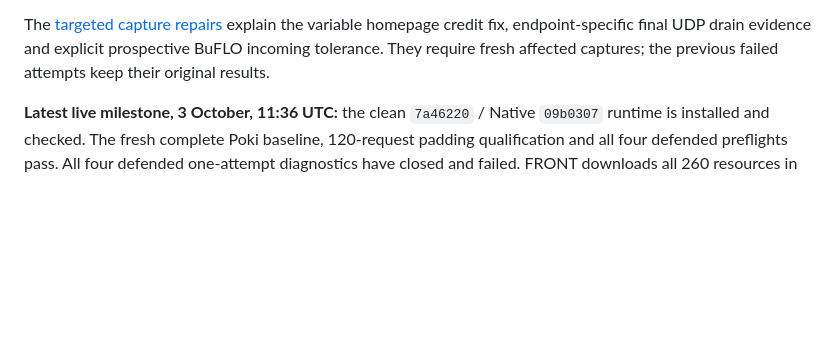
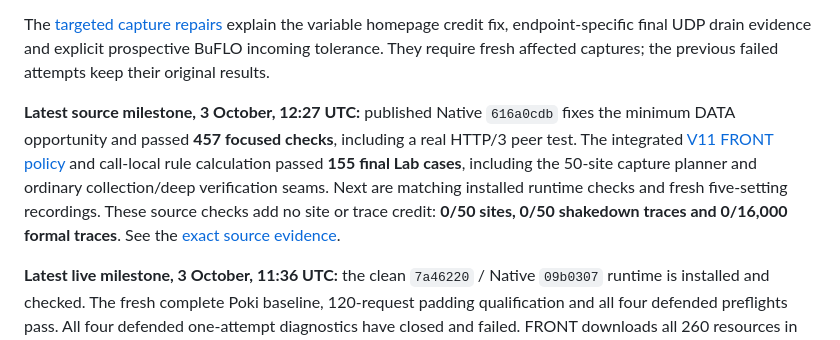
Before and after one commit to kaisequeira/neqo-qcsd-lab, a Markdown page: docs/RAPID-CAPTURE-PATH.md, the part around the change. GitHub-like rendering; blank space fills up the shorter version.

```diff
--- a/docs/RAPID-CAPTURE-PATH.md
+++ b/docs/RAPID-CAPTURE-PATH.md
@@ -13,6 +13,16 @@ The [targeted capture repairs](RAPID-CAPTURE-REPAIRS.md) explain the variable
 homepage credit fix, endpoint-specific final UDP drain evidence and explicit
 prospective BuFLO incoming tolerance. They require fresh affected captures;
 the previous failed attempts keep their original results.
+
+**Latest source milestone, 3 October, 12:27 UTC:** published Native
+`616a0cdb` fixes the minimum DATA opportunity and passed **457 focused
+checks**, including a real HTTP/3 peer test. The integrated
+[V11 FRONT policy](RAPID-SELECTION-V11.md) and call-local rule calculation
+passed **155 final Lab cases**, including the 50-site capture planner and
+ordinary collection/deep verification seams. Next are matching installed
+runtime checks and fresh five-setting recordings. These source checks add
+no site or trace credit: **0/50 sites, 0/50 shakedown traces and 0/16,000
+formal traces**. See the [exact source evidence](EVIDENCE-INDEX.md#v11-source-checks-and-minimum-data-write-repair).
 
 **Latest live milestone, 3 October, 11:36 UTC:** the clean `7a46220` /
 Native `09b0307` runtime is installed and checked. The fresh complete Poki
```
Also changed, not shown: PROJECT.md (+17 -0 lines), docs/EVIDENCE-INDEX.md (+43 -0 lines).
